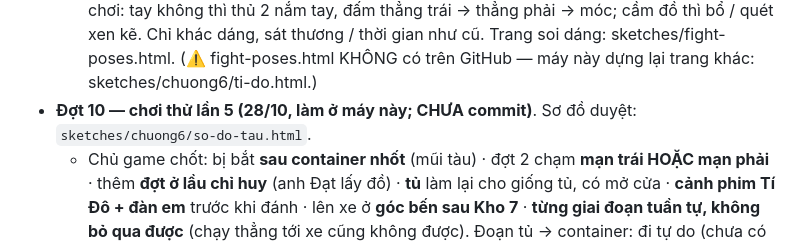
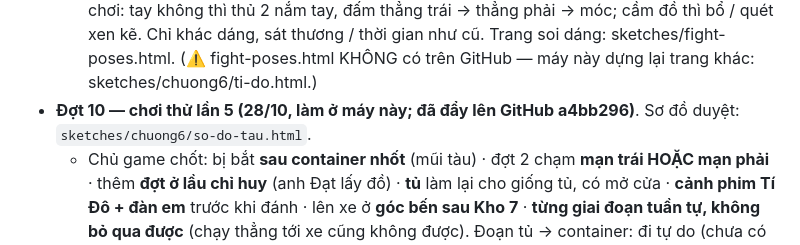
Before and after one commit to khuongnguyen2908/Shipper-Simulation, a Markdown page: docs/viec-dang-do.md, the part around the change. GitHub-like rendering.

Commit message:
Ghi mã commit a4bb296 vào việc đang dở
Co-Authored-By: Claude Opus 5.5 <noreply@anthropic.com>

```diff
--- a/docs/viec-dang-do.md
+++ b/docs/viec-dang-do.md
@@ -308,7 +308,7 @@ Làm xong mục nào thì xóa (hoặc chuyển xuống "Đã xong gần đây")
     Tí Đô jab → hook → upper → cross, Tí Sún bổ / quét ống tuýp, đàn em jab / cross / hook); anh Đạt đổi đòn mỗi cú. 2 tay người chơi: tay không thì thủ 2 nắm tay,
     đấm thẳng trái → thẳng phải → móc; cầm đồ thì bổ / quét xen kẽ. Chỉ khác dáng, sát thương / thời gian như cũ. Trang soi dáng: sketches/fight-poses.html.
     (⚠️ fight-poses.html KHÔNG có trên GitHub — máy này dựng lại trang khác: sketches/chuong6/ti-do.html.)
-- **Đợt 10 — chơi thử lần 5 (28/10, làm ở máy này; CHƯA commit)**. Sơ đồ duyệt: `sketches/chuong6/so-do-tau.html`.
+- **Đợt 10 — chơi thử lần 5 (28/10, làm ở máy này; đã đẩy lên GitHub a4bb296)**. Sơ đồ duyệt: `sketches/chuong6/so-do-tau.html`.
   - Chủ game chốt: bị bắt **sau container nhốt** (mũi tàu) · đợt 2 chạm **mạn trái HOẶC mạn phải** · thêm **đợt ở lầu chỉ huy** (anh Đạt lấy đồ) ·
     **tủ** làm lại cho giống tủ, có mở cửa · **cảnh phim Tí Đô + đàn em** trước khi đánh · lên xe ở **góc bến sau Kho 7** · **từng giai đoạn tuần tự,
     không bỏ qua được** (chạy thẳng tới xe cũng không được). Đoạn tủ → container: đi tự do (chưa có lính). Đợt 4: Tí Đô + 2 đàn em từ đầu (bỏ 2 tên vào khi nổi điên).
```
